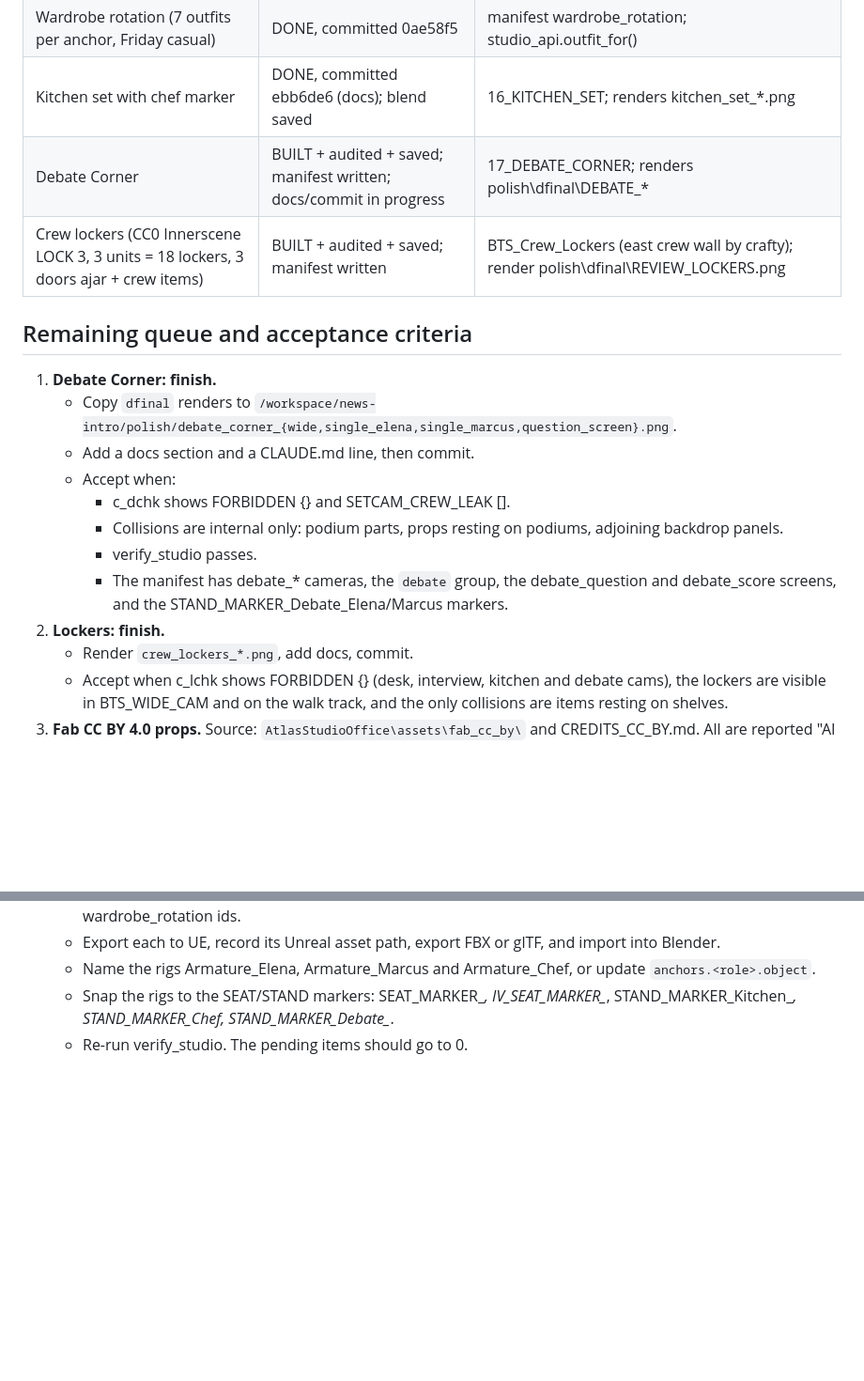
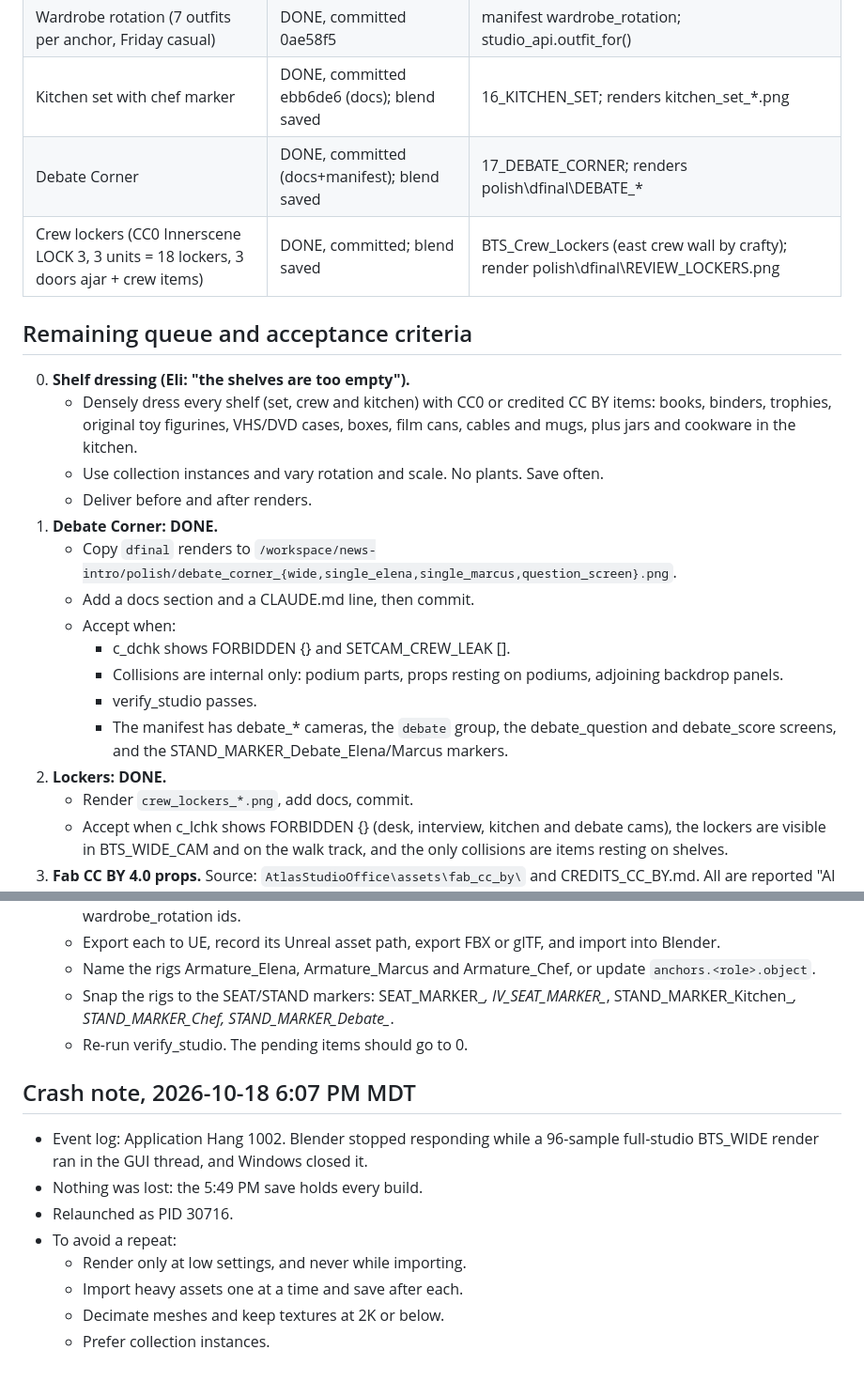
Before and after one commit to Snapwave333/Clearly-Drawn-News, a Markdown page: blender/STUDIO_HANDOFF.md, 2 parts joined by grey strips. Shown at 94% size. Drawn GitHub-style; blank space fills up the shorter version.

```diff
--- a/blender/STUDIO_HANDOFF.md
+++ b/blender/STUDIO_HANDOFF.md
@@ -58,12 +58,16 @@ Updated 2026-10-18, 6:10 PM MDT. Read this first if you are picking up the studi
 | Craft services + BTS wall decor (+ bible story props) | DONE, committed 0ae58f5 | BTS_Craft_Services, BTS_Wall_Decor; renders crafty_area_*, wall_decor_* |
 | Wardrobe rotation (7 outfits per anchor, Friday casual) | DONE, committed 0ae58f5 | manifest wardrobe_rotation; studio_api.outfit_for() |
 | Kitchen set with chef marker | DONE, committed ebb6de6 (docs); blend saved | 16_KITCHEN_SET; renders kitchen_set_*.png |
-| Debate Corner | BUILT + audited + saved; manifest written; docs/commit in progress | 17_DEBATE_CORNER; renders polish\dfinal\DEBATE_* |
-| Crew lockers (CC0 Innerscene LOCK 3, 3 units = 18 lockers, 3 doors ajar + crew items) | BUILT + audited + saved; manifest written | BTS_Crew_Lockers (east crew wall by crafty); render polish\dfinal\REVIEW_LOCKERS.png |
+| Debate Corner | DONE, committed (docs+manifest); blend saved | 17_DEBATE_CORNER; renders polish\dfinal\DEBATE_* |
+| Crew lockers (CC0 Innerscene LOCK 3, 3 units = 18 lockers, 3 doors ajar + crew items) | DONE, committed; blend saved | BTS_Crew_Lockers (east crew wall by crafty); render polish\dfinal\REVIEW_LOCKERS.png |
 
 ## Remaining queue and acceptance criteria
 
-1. **Debate Corner: finish.**
+0. **Shelf dressing (Eli: "the shelves are too empty").**
+   - Densely dress every shelf (set, crew and kitchen) with CC0 or credited CC BY items: books, binders, trophies, original toy figurines, VHS/DVD cases, boxes, film cans, cables and mugs, plus jars and cookware in the kitchen.
+   - Use collection instances and vary rotation and scale. No plants. Save often.
+   - Deliver before and after renders.
+1. **Debate Corner: DONE.**
    - Copy `dfinal` renders to `/workspace/news-intro/polish/debate_corner_{wide,single_elena,single_marcus,question_screen}.png`.
    - Add a docs section and a CLAUDE.md line, then commit.
    - Accept when:
@@ -71,7 +75,7 @@ Updated 2026-10-18, 6:10 PM MDT. Read this first if you are picking up the studi
      - Collisions are internal only: podium parts, props resting on podiums, adjoining backdrop panels.
      - verify_studio passes.
      - The manifest has debate_* cameras, the `debate` group, the debate_question and debate_score screens, and the STAND_MARKER_Debate_Elena/Marcus markers.
-2. **Lockers: finish.**
+2. **Lockers: DONE.**
    - Render `crew_lockers_*.png`, add docs, commit.
    - Accept when c_lchk shows FORBIDDEN {} (desk, interview, kitchen and debate cams), the lockers are visible in BTS_WIDE_CAM and on the walk track, and the only collisions are items resting on shelves.
 3. **Fab CC BY 4.0 props.** Source: `AtlasStudioOffice\assets\fab_cc_by\` and CREDITS_CC_BY.md. All are reported "AI use allowed"; confirm that per asset.
@@ -100,3 +104,13 @@ Updated 2026-10-18, 6:10 PM MDT. Read this first if you are picking up the studi
    - Name the rigs Armature_Elena, Armature_Marcus and Armature_Chef, or update `anchors.<role>.object`.
    - Snap the rigs to the SEAT/STAND markers: SEAT_MARKER_*, IV_SEAT_MARKER_*, STAND_MARKER_Kitchen_*, STAND_MARKER_Chef, STAND_MARKER_Debate_*.
    - Re-run verify_studio. The pending items should go to 0.
+
+## Crash note, 2026-10-18 6:07 PM MDT
+- Event log: Application Hang 1002. Blender stopped responding while a 96-sample full-studio BTS_WIDE render ran in the GUI thread, and Windows closed it.
+- Nothing was lost: the 5:49 PM save holds every build.
+- Relaunched as PID 30716.
+- To avoid a repeat:
+  - Render only at low settings, and never while importing.
+  - Import heavy assets one at a time and save after each.
+  - Decimate meshes and keep textures at 2K or below.
+  - Prefer collection instances.
```
Also changed, not shown: CLAUDE.md (+5 -1 lines), blender/studio_optimization_report.md (+34 -0 lines).
